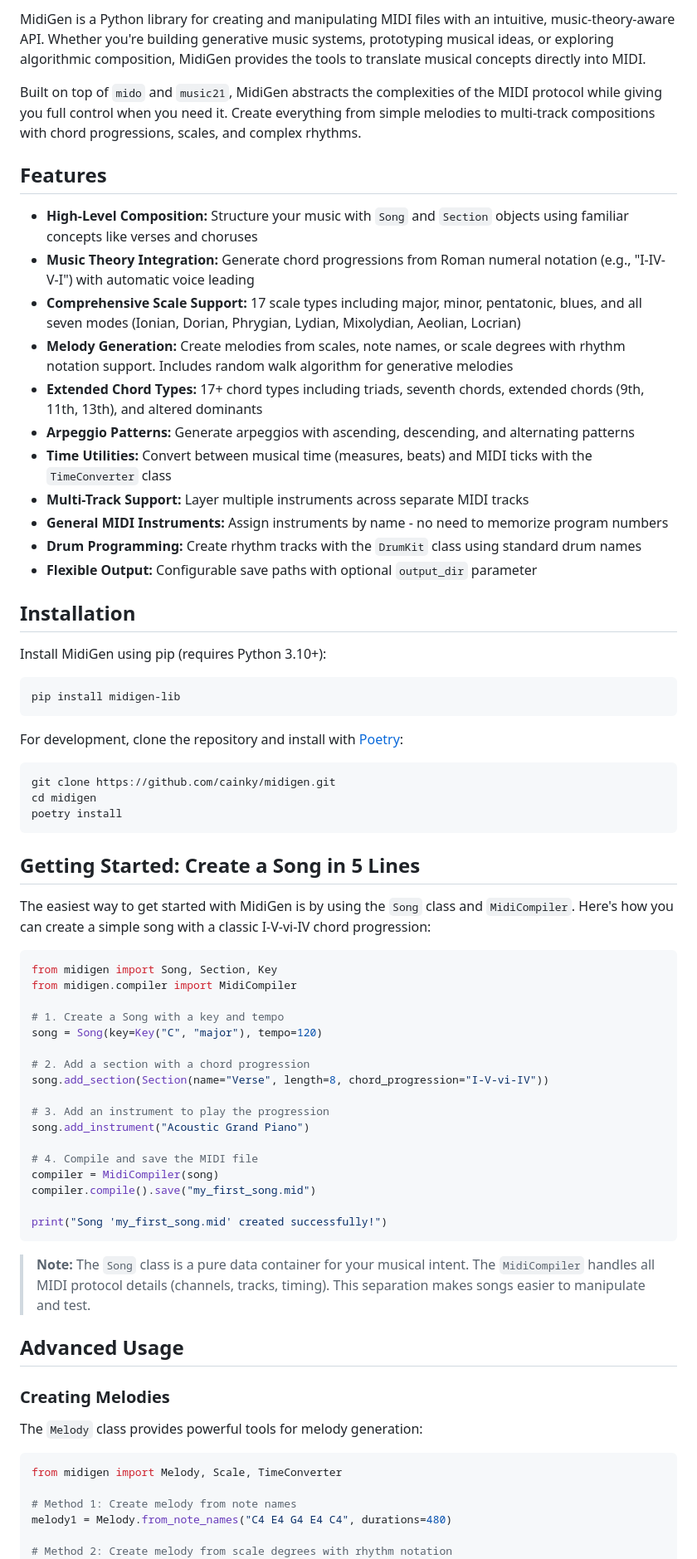
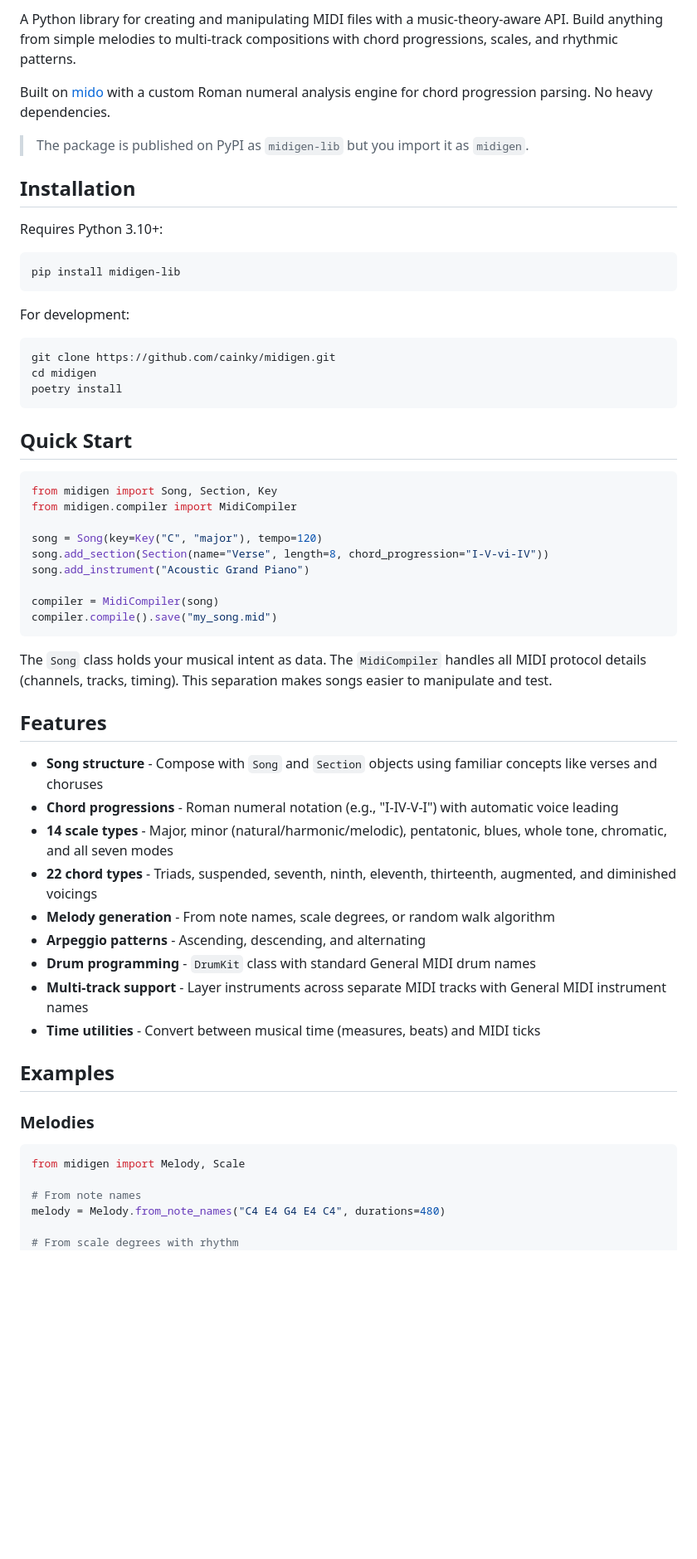
Before and after one commit to cainky/midigen, a Markdown page: README.md, the part around one of its changes. Shown at 83% size. GitHub-like rendering; blank space fills up the shorter version.

````diff
--- a/README.md
+++ b/README.md
@@ -6,31 +6,19 @@
 
-MidiGen is a Python library for creating and manipulating MIDI files with an intuitive, music-theory-aware API. Whether you're building generative music systems, prototyping musical ideas, or exploring algorithmic composition, MidiGen provides the tools to translate musical concepts directly into MIDI.
+A Python library for creating and manipulating MIDI files with a music-theory-aware API. Build anything from simple melodies to multi-track compositions with chord progressions, scales, and rhythmic patterns.
 
-Built on top of `mido` and `music21`, MidiGen abstracts the complexities of the MIDI protocol while giving you full control when you need it. Create everything from simple melodies to multi-track compositions with chord progressions, scales, and complex rhythms.
+Built on [mido](https://github.com/mido/mido) with a custom Roman numeral analysis engine for chord progression parsing. No heavy dependencies.
 
-## Features
-
--   **High-Level Composition:** Structure your music with `Song` and `Section` objects using familiar concepts like verses and choruses
--   **Music Theory Integration:** Generate chord progressions from Roman numeral notation (e.g., "I-IV-V-I") with automatic voice leading
--   **Comprehensive Scale Support:** 17 scale types including major, minor, pentatonic, blues, and all seven modes (Ionian, Dorian, Phrygian, Lydian, Mixolydian, Aeolian, Locrian)
--   **Melody Generation:** Create melodies from scales, note names, or scale degrees with rhythm notation support. Includes random walk algorithm for generative melodies
--   **Extended Chord Types:** 17+ chord types including triads, seventh chords, extended chords (9th, 11th, 13th), and altered dominants
--   **Arpeggio Patterns:** Generate arpeggios with ascending, descending, and alternating patterns
--   **Time Utilities:** Convert between musical time (measures, beats) and MIDI ticks with the `TimeConverter` class
--   **Multi-Track Support:** Layer multiple instruments across separate MIDI tracks
--   **General MIDI Instruments:** Assign instruments by name - no need to memorize program numbers
--   **Drum Programming:** Create rhythm tracks with the `DrumKit` class using standard drum names
--   **Flexible Output:** Configurable save paths with optional `output_dir` parameter
+> The package is published on PyPI as `midigen-lib` but you import it as `midigen`.
 
 ## Installation
 
-Install MidiGen using pip (requires Python 3.10+):
+Requires Python 3.10+:
 
 ```bash
 pip install midigen-lib
 ```
 
-For development, clone the repository and install with [Poetry](https://python-poetry.org/):
+For development:
 
 ```bash
 git clone https://github.com/cainky/midigen.git
@@ -38,43 +26,43 @@ cd midigen
 poetry install
 ```
 
-## Getting Started: Create a Song in 5 Lines
-
-The easiest way to get started with MidiGen is by using the `Song` class and `MidiCompiler`. Here's how you can create a simple song with a classic I-V-vi-IV chord progression:
+## Quick Start
 
 ```python
 from midigen import Song, Section, Key
 from midigen.compiler import MidiCompiler
 
-# 1. Create a Song with a key and tempo
 song = Song(key=Key("C", "major"), tempo=120)
-
-# 2. Add a section with a chord progression
 song.add_section(Section(name="Verse", length=8, chord_progression="I-V-vi-IV"))
-
-# 3. Add an instrument to play the progression
 song.add_instrument("Acoustic Grand Piano")
 
-# 4. Compile and save the MIDI file
 compiler = MidiCompiler(song)
-compiler.compile().save("my_first_song.mid")
-
-print("Song 'my_first_song.mid' created successfully!")
+compiler.compile().save("my_song.mid")
 ```
 
-> **Note:** The `Song` class is a pure data container for your musical intent. The `MidiCompiler` handles all MIDI protocol details (channels, tracks, timing). This separation makes songs easier to manipulate and test.
+The `Song` class holds your musical intent as data. The `MidiCompiler` handles all MIDI protocol details (channels, tracks, timing). This separation makes songs easier to manipulate and test.
 
-## Advanced Usage
+## Features
 
-### Creating Melodies
+- **Song structure** - Compose with `Song` and `Section` objects using familiar concepts like verses and choruses
+- **Chord progressions** - Roman numeral notation (e.g., "I-IV-V-I") with automatic voice leading
+- **14 scale types** - Major, minor (natural/harmonic/melodic), pentatonic, blues, whole tone, chromatic, and all seven modes
+- **22 chord types** - Triads, suspended, seventh, ninth, eleventh, thirteenth, augmented, and diminished voicings
+- **Melody generation** - From note names, scale degrees, or random walk algorithm
+- **Arpeggio patterns** - Ascending, descending, and alternating
+- **Drum programming** - `DrumKit` class with standard General MIDI drum names
+- **Multi-track support** - Layer instruments across separate MIDI tracks with General MIDI instrument names
+- **Time utilities** - Convert between musical time (measures, beats) and MIDI ticks
 
-The `Melody` class provides powerful tools for melody generation:
+## Examples
+
+### Melodies
 
 ```python
-from midigen import Melody, Scale, TimeConverter
+from midigen import Melody, Scale
 
-# Method 1: Create melody from note names
-melody1 = Melody.from_note_names("C4 E4 G4 E4 C4", durations=480)
+# From note names
+melody = Melody.from_note_names("C4 E4 G4 E4 C4", durations=480)
 
-# Method 2: Create melody from scale degrees with rhythm notation
+# From scale degrees with rhythm
 scale = Scale.major(60)  # C major
````
Also changed, not shown: other parts of README.md (+60 -126 lines).
